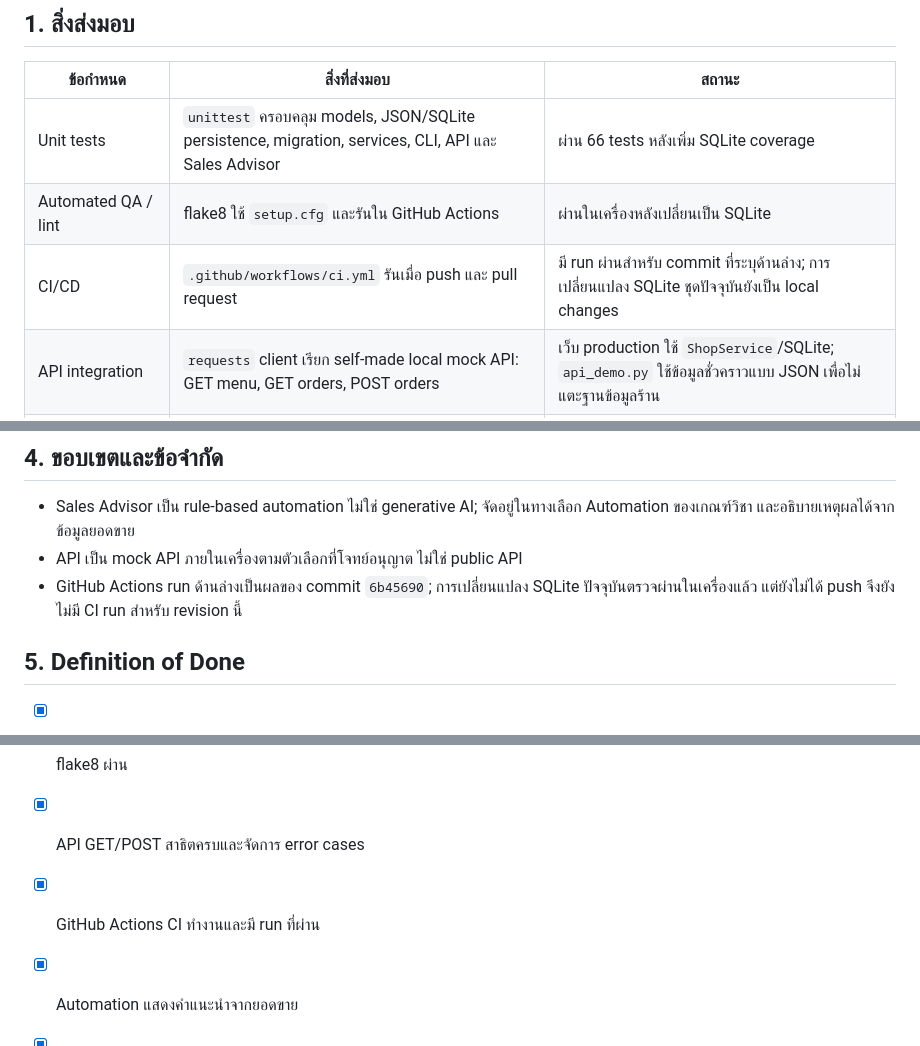
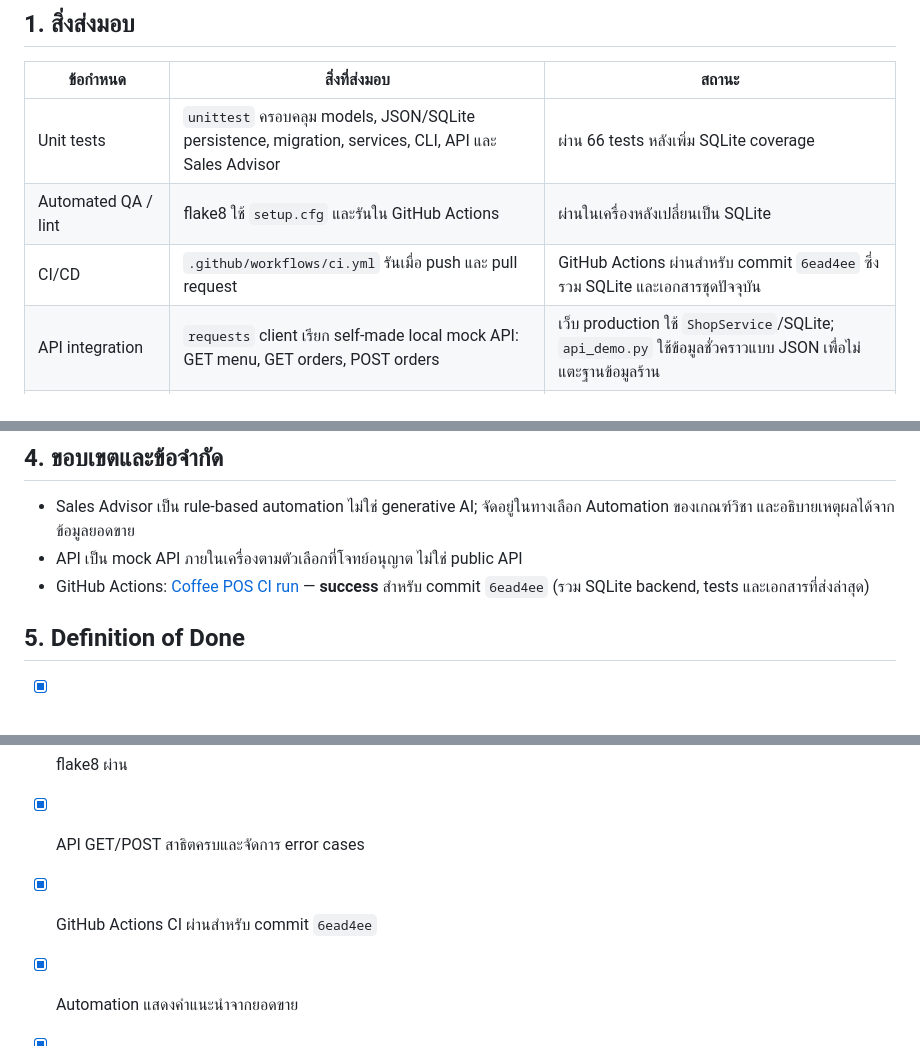
Before and after one commit to rapee29/final-project, a Markdown page: docs/FINAL_SPRINT_REPORT.md, 3 parts joined by grey strips. GitHub-like rendering.

Commit message:
Record successful SQLite CI run

```diff
--- a/docs/FINAL_SPRINT_REPORT.md
+++ b/docs/FINAL_SPRINT_REPORT.md
@@ -21,7 +21,7 @@
 |---|---|---|
 | Unit tests | `unittest` ครอบคลุม models, JSON/SQLite persistence, migration, services, CLI, API และ Sales Advisor | ผ่าน 66 tests หลังเพิ่ม SQLite coverage |
 | Automated QA / lint | flake8 ใช้ `setup.cfg` และรันใน GitHub Actions | ผ่านในเครื่องหลังเปลี่ยนเป็น SQLite |
-| CI/CD | `.github/workflows/ci.yml` รันเมื่อ push และ pull request | มี run ผ่านสำหรับ commit ที่ระบุด้านล่าง; การเปลี่ยนแปลง SQLite ชุดปัจจุบันยังเป็น local changes |
+| CI/CD | `.github/workflows/ci.yml` รันเมื่อ push และ pull request | GitHub Actions ผ่านสำหรับ commit `6ead4ee` ซึ่งรวม SQLite และเอกสารชุดปัจจุบัน |
 | API integration | `requests` client เรียก self-made local mock API: GET menu, GET orders, POST orders | เว็บ production ใช้ `ShopService`/SQLite; `api_demo.py` ใช้ข้อมูลชั่วคราวแบบ JSON เพื่อไม่แตะฐานข้อมูลร้าน |
 | SQLite persistence | SQLite schema สำหรับเมนู/สมาชิก/ออเดอร์ และย้ายข้อมูล JSON เดิมแบบ transaction | backend สร้างไฟล์และตารางให้อัตโนมัติ ไม่ต้องติดตั้ง database server |
 | Web POS | หน้าเว็บ responsive เชื่อม API สำหรับเลือกเมนู ปรับสูตร ชำระเงิน ใบเสร็จ ประวัติ และคำแนะนำยอดขายรายวัน | เปิดด้วย `python3 web_app.py` ที่ `http://127.0.0.1:8000` |
@@ -59,14 +59,14 @@
 
 - Sales Advisor เป็น rule-based automation ไม่ใช่ generative AI; จัดอยู่ในทางเลือก Automation ของเกณฑ์วิชา และอธิบายเหตุผลได้จากข้อมูลยอดขาย
 - API เป็น mock API ภายในเครื่องตามตัวเลือกที่โจทย์อนุญาต ไม่ใช่ public API
-- GitHub Actions run ด้านล่างเป็นผลของ commit `6b45690`; การเปลี่ยนแปลง SQLite ปัจจุบันตรวจผ่านในเครื่องแล้ว แต่ยังไม่ได้ push จึงยังไม่มี CI run สำหรับ revision นี้
+- GitHub Actions: [Coffee POS CI run](https://github.com/rapee29/final-project/actions/runs/38268080645) — **success** สำหรับ commit `6ead4ee` (รวม SQLite backend, tests และเอกสารที่ส่งล่าสุด)
 
 ## 5. Definition of Done
 
 - [x] Unit tests ผ่าน 66 รายการ รวม SQLite integration coverage
 - [x] flake8 ผ่าน
 - [x] API GET/POST สาธิตครบและจัดการ error cases
-- [x] GitHub Actions CI ทำงานและมี run ที่ผ่าน
+- [x] GitHub Actions CI ผ่านสำหรับ commit `6ead4ee`
 - [x] Automation แสดงคำแนะนำจากยอดขาย
 - [x] เอกสารและบทบาททีมระบุครบใน README, PLAN และรายงานนี้
 - [ ] ซ้อมนำเสนอและ Live Demo กับสมาชิกทุกคนก่อนวันนำเสนอ
```
Also changed, not shown: PLAN.md (+1 -1 lines).
